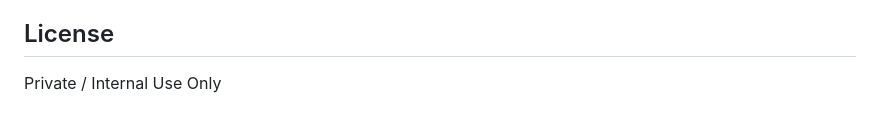
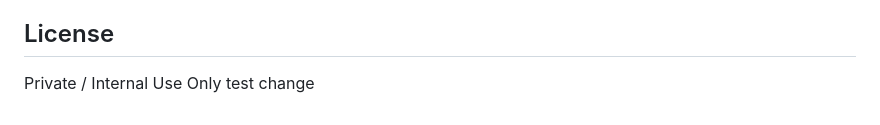
Before and after one commit to volkermauel/officellm, a Markdown page: README.md, the part around the change. Drawn GitHub-style.

```diff
--- a/README.md
+++ b/README.md
@@ -167,3 +167,4 @@ See [`specs/`](specs/) for detailed feature specifications organized by implemen
 ## License
 
 Private / Internal Use Only
+test change
```
